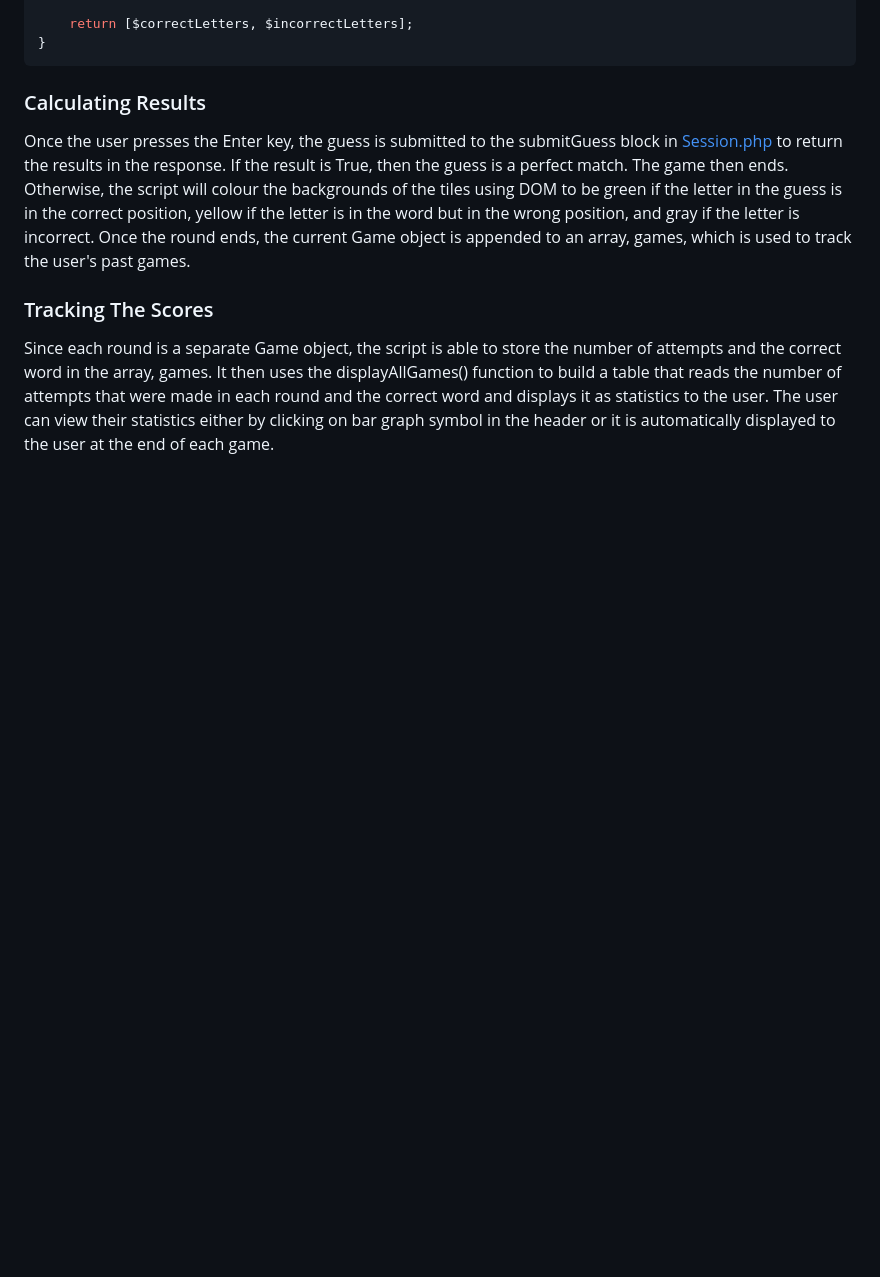
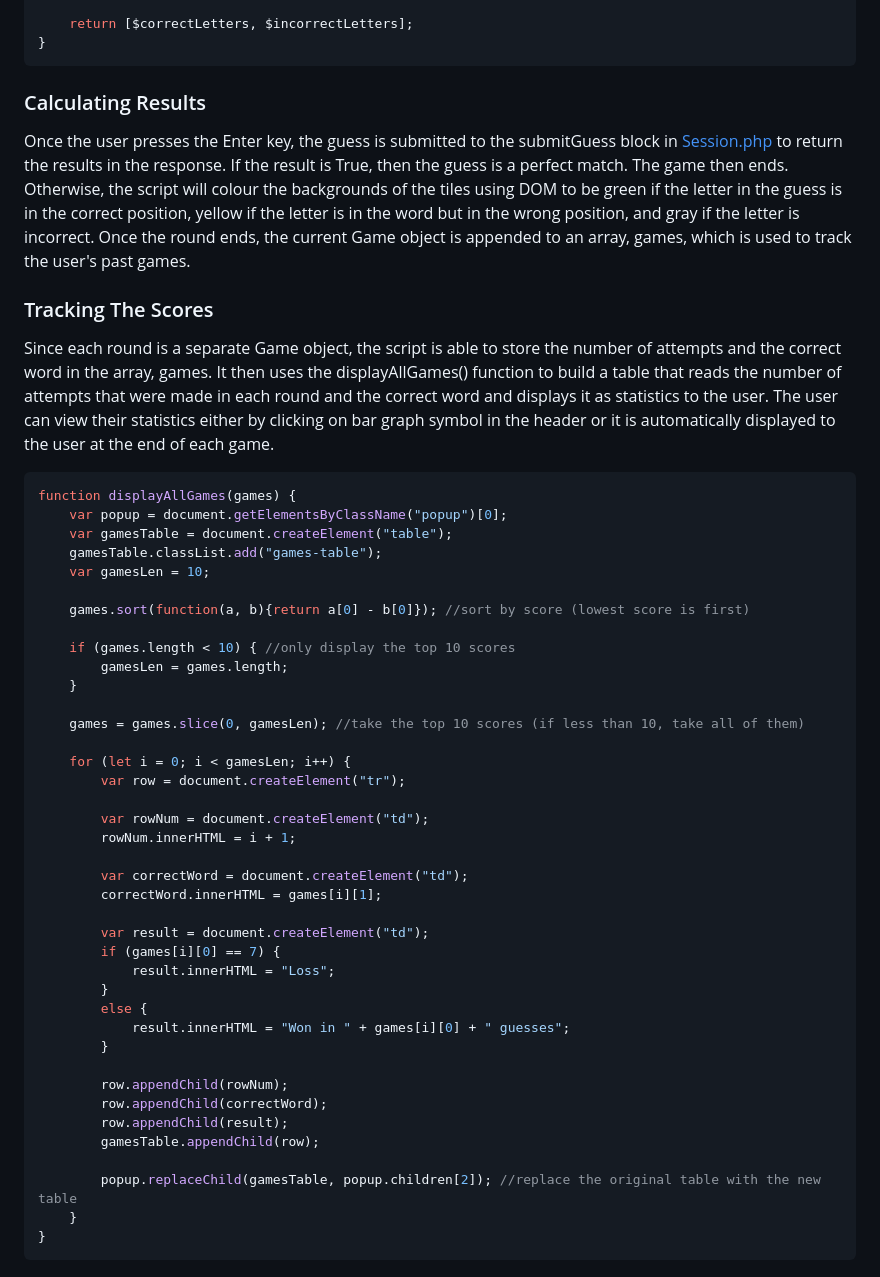
Before and after one commit to kevinluong21/wordle, a Markdown page: docs/design_system.md, the part around the change. GitHub-like rendering; blank space fills up the shorter version.

Commit message:
add code for displayAllGames()

````diff
--- a/docs/design_system.md
+++ b/docs/design_system.md
@@ -292,3 +292,44 @@ Once the user presses the Enter key, the guess is submitted to the submitGuess b
 
 ### Tracking The Scores
 Since each round is a separate Game object, the script is able to store the number of attempts and the correct word in the array, games. It then uses the displayAllGames() function to build a table that reads the number of attempts that were made in each round and the correct word and displays it as statistics to the user. The user can view their statistics either by clicking on bar graph symbol in the header or it is automatically displayed to the user at the end of each game.
+```php
+function displayAllGames(games) {
+    var popup = document.getElementsByClassName("popup")[0];
+    var gamesTable = document.createElement("table");
+    gamesTable.classList.add("games-table");
+    var gamesLen = 10;
+
+    games.sort(function(a, b){return a[0] - b[0]}); //sort by score (lowest score is first)
+
+    if (games.length < 10) { //only display the top 10 scores
+        gamesLen = games.length;
+    }
+
+    games = games.slice(0, gamesLen); //take the top 10 scores (if less than 10, take all of them)
+
+    for (let i = 0; i < gamesLen; i++) {
+        var row = document.createElement("tr");
+
+        var rowNum = document.createElement("td");
+        rowNum.innerHTML = i + 1;
+
+        var correctWord = document.createElement("td");
+        correctWord.innerHTML = games[i][1];
+
+        var result = document.createElement("td");
+        if (games[i][0] == 7) {
+            result.innerHTML = "Loss";
+        }
+        else {
+            result.innerHTML = "Won in " + games[i][0] + " guesses";
+        }
+
+        row.appendChild(rowNum);
+        row.appendChild(correctWord);
+        row.appendChild(result);
+        gamesTable.appendChild(row);
+
+        popup.replaceChild(gamesTable, popup.children[2]); //replace the original table with the new table
+    }
+}
+```
````
